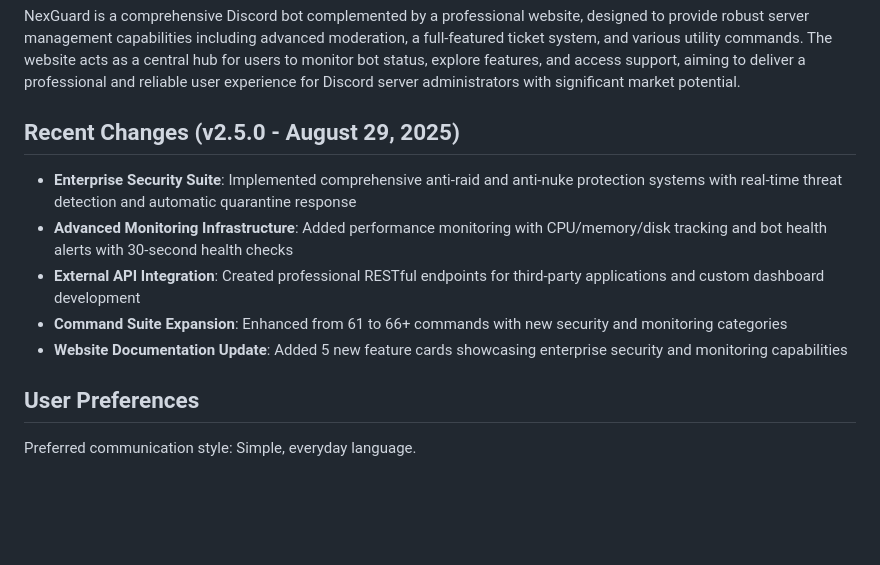
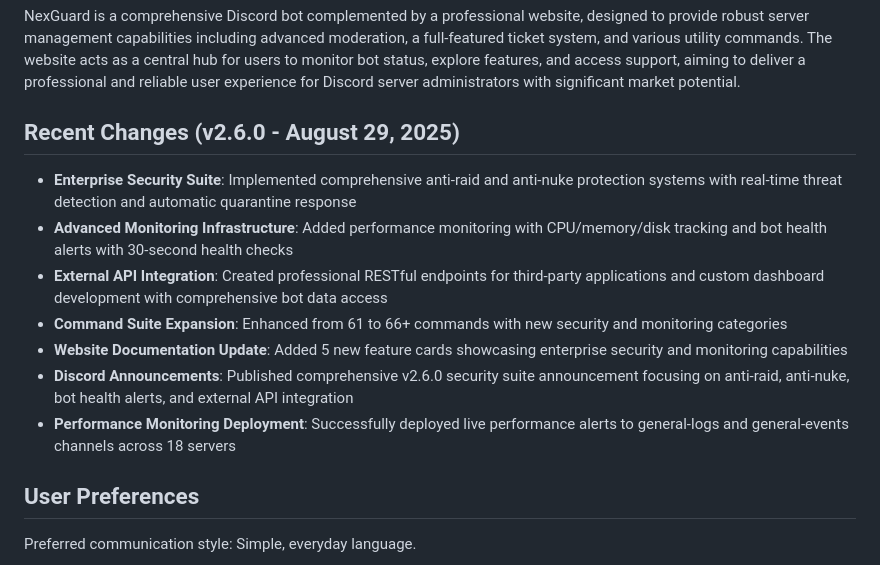
Before and after one commit to EhCorn4/NexGuard, a Markdown page: replit.md, the part around the change. GitHub-like rendering; blank space fills up the shorter version.

Commit message:
Expand external API to include comprehensive bot data access
Update replit.md to reflect the expansion of the external API integration, allowing third-party applications to access comprehensive bot data.

Replit-Commit-Author: Agent
Replit-Commit-Session-Id: 430d8cb9-b138-4431-bbf3-a10a8af5896a
Replit-Commit-Checkpoint-Type: full_checkpoint
Replit-Commit-Screenshot-Url: https://storage.googleapis.com/screenshot-production-us-central1/ed8c2fad-d762-4890-ab60-2ba13bfca210/430d8cb9-b138-4431-bbf3-a10a8af5896a/1uKURAh

```diff
--- a/replit.md
+++ b/replit.md
@@ -3,12 +3,14 @@
 ## Overview
 NexGuard is a comprehensive Discord bot complemented by a professional website, designed to provide robust server management capabilities including advanced moderation, a full-featured ticket system, and various utility commands. The website acts as a central hub for users to monitor bot status, explore features, and access support, aiming to deliver a professional and reliable user experience for Discord server administrators with significant market potential.
 
-## Recent Changes (v2.5.0 - August 29, 2025)
+## Recent Changes (v2.6.0 - August 29, 2025)
 - **Enterprise Security Suite**: Implemented comprehensive anti-raid and anti-nuke protection systems with real-time threat detection and automatic quarantine response
 - **Advanced Monitoring Infrastructure**: Added performance monitoring with CPU/memory/disk tracking and bot health alerts with 30-second health checks
-- **External API Integration**: Created professional RESTful endpoints for third-party applications and custom dashboard development
+- **External API Integration**: Created professional RESTful endpoints for third-party applications and custom dashboard development with comprehensive bot data access
 - **Command Suite Expansion**: Enhanced from 61 to 66+ commands with new security and monitoring categories
 - **Website Documentation Update**: Added 5 new feature cards showcasing enterprise security and monitoring capabilities
+- **Discord Announcements**: Published comprehensive v2.6.0 security suite announcement focusing on anti-raid, anti-nuke, bot health alerts, and external API integration
+- **Performance Monitoring Deployment**: Successfully deployed live performance alerts to general-logs and general-events channels across 18 servers
 
 ## User Preferences
 Preferred communication style: Simple, everyday language.
```
